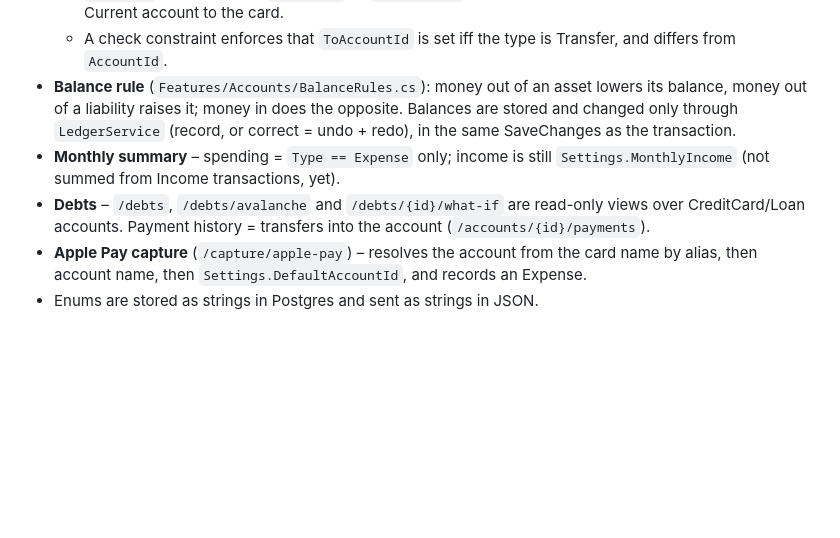
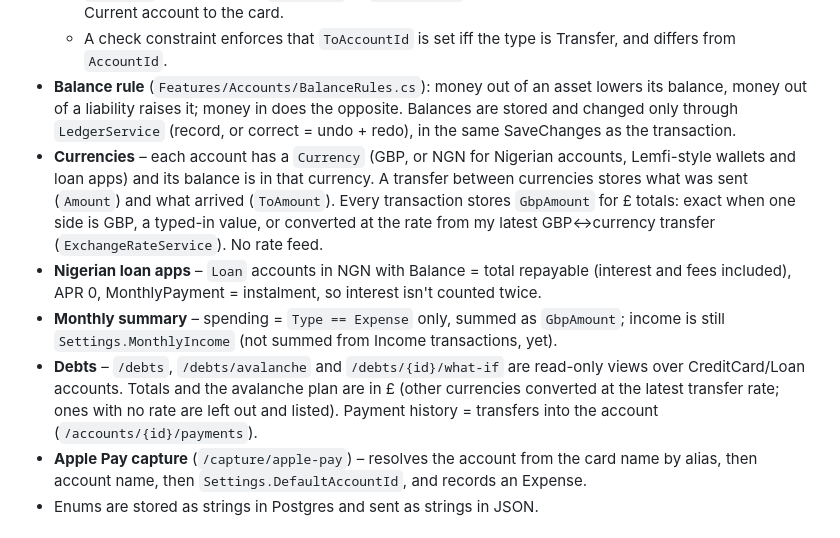
Before and after one commit to gibatekpro/life-tracker, a Markdown page: CLAUDE.md, the part around the change. GitHub-like rendering; blank space fills up the shorter version.

Commit message:
Describe currencies and loan apps in CLAUDE.md
Co-Authored-By: Claude Opus 5.5 <noreply@anthropic.com>

```diff
--- a/CLAUDE.md
+++ b/CLAUDE.md
@@ -20,8 +20,10 @@ A personal life-tracking app: spending, debt payoff, habits and personal growth.
   - `Transfer`: money moves `AccountId` → `ToAccountId`; never spending. Paying a card = Transfer from a Current account to the card.
   - A check constraint enforces that `ToAccountId` is set iff the type is Transfer, and differs from `AccountId`.
 - **Balance rule** (`Features/Accounts/BalanceRules.cs`): money out of an asset lowers its balance, money out of a liability raises it; money in does the opposite. Balances are stored and changed only through `LedgerService` (record, or correct = undo + redo), in the same SaveChanges as the transaction.
-- **Monthly summary** – spending = `Type == Expense` only; income is still `Settings.MonthlyIncome` (not summed from Income transactions, yet).
-- **Debts** – `/debts`, `/debts/avalanche` and `/debts/{id}/what-if` are read-only views over CreditCard/Loan accounts. Payment history = transfers into the account (`/accounts/{id}/payments`).
+- **Currencies** – each account has a `Currency` (GBP, or NGN for Nigerian accounts, Lemfi-style wallets and loan apps) and its balance is in that currency. A transfer between currencies stores what was sent (`Amount`) and what arrived (`ToAmount`). Every transaction stores `GbpAmount` for £ totals: exact when one side is GBP, a typed-in value, or converted at the rate from my latest GBP↔currency transfer (`ExchangeRateService`). No rate feed.
+- **Nigerian loan apps** – `Loan` accounts in NGN with Balance = total repayable (interest and fees included), APR 0, MonthlyPayment = instalment, so interest isn't counted twice.
+- **Monthly summary** – spending = `Type == Expense` only, summed as `GbpAmount`; income is still `Settings.MonthlyIncome` (not summed from Income transactions, yet).
+- **Debts** – `/debts`, `/debts/avalanche` and `/debts/{id}/what-if` are read-only views over CreditCard/Loan accounts. Totals and the avalanche plan are in £ (other currencies converted at the latest transfer rate; ones with no rate are left out and listed). Payment history = transfers into the account (`/accounts/{id}/payments`).
 - **Apple Pay capture** (`/capture/apple-pay`) – resolves the account from the card name by alias, then account name, then `Settings.DefaultAccountId`, and records an Expense.
 - Enums are stored as strings in Postgres and sent as strings in JSON.
 
```
